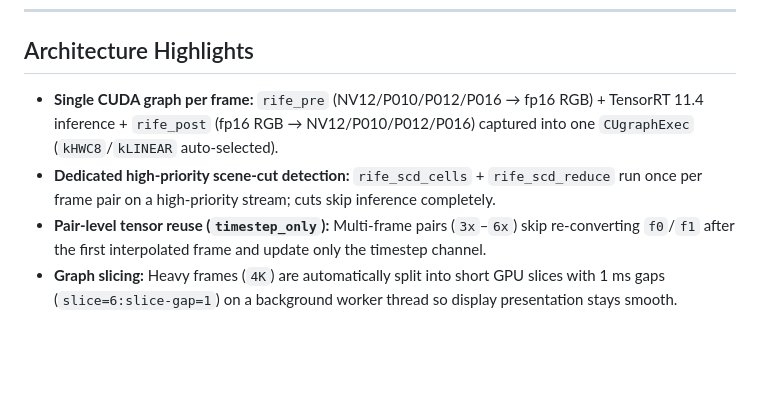
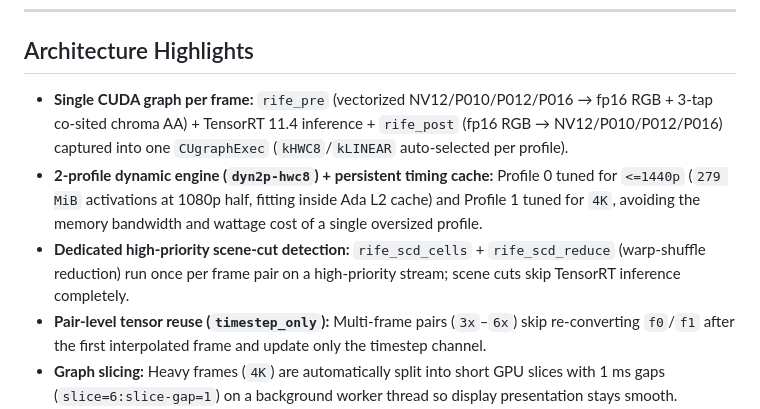
Before and after one commit to NoobFromUA-YT/mpv-NFUA, a Markdown page: README.md, the part around one of its changes. GitHub-like rendering; blank space fills up the shorter version.

```diff
--- a/README.md
+++ b/README.md
@@ -80,8 +134,9 @@ Live Windows playback (`vo=gpu-next`, `gpu-api=vulkan`, `hwdec=nvdec`): **0 drop
 
 ## Architecture Highlights
 
-- **Single CUDA graph per frame:** `rife_pre` (NV12/P010/P012/P016 → fp16 RGB) + TensorRT 11.4 inference + `rife_post` (fp16 RGB → NV12/P010/P012/P016) captured into one `CUgraphExec` (`kHWC8`/`kLINEAR` auto-selected).
-- **Dedicated high-priority scene-cut detection:** `rife_scd_cells` + `rife_scd_reduce` run once per frame pair on a high-priority stream; cuts skip inference completely.
+- **Single CUDA graph per frame:** `rife_pre` (vectorized NV12/P010/P012/P016 → fp16 RGB + 3-tap co-sited chroma AA) + TensorRT 11.4 inference + `rife_post` (fp16 RGB → NV12/P010/P012/P016) captured into one `CUgraphExec` (`kHWC8`/`kLINEAR` auto-selected per profile).
+- **2-profile dynamic engine (`dyn2p-hwc8`) + persistent timing cache:** Profile 0 tuned for `<=1440p` (`279 MiB` activations at 1080p half, fitting inside Ada L2 cache) and Profile 1 tuned for `4K`, avoiding the memory bandwidth and wattage cost of a single oversized profile.
+- **Dedicated high-priority scene-cut detection:** `rife_scd_cells` + `rife_scd_reduce` (warp-shuffle reduction) run once per frame pair on a high-priority stream; scene cuts skip TensorRT inference completely.
 - **Pair-level tensor reuse (`timestep_only`):** Multi-frame pairs (`3x`–`6x`) skip re-converting `f0`/`f1` after the first interpolated frame and update only the timestep channel.
 - **Graph slicing:** Heavy frames (`4K`) are automatically split into short GPU slices with 1 ms gaps (`slice=6:slice-gap=1`) on a background worker thread so display presentation stays smooth.
 - **MSVC / MinGW ABI bridge (`trt_shim.cpp`):** Compiled freestanding with `clang++ --target=x86_64-pc-windows-msvc -nostdinc++` so MinGW-built `mpv.exe` calls directly into MSVC-built `nvinfer_11.dll` / `nvonnxparser_11.dll`.
```
Also changed, not shown: other parts of README.md (+76 -22 lines), docs/screenshots/benchmarks-rtx4070ti.png (added), docs/screenshots/linux-installer.png (added), docs/screenshots/mpv-nfua-playback.png (added), 4 other files.
